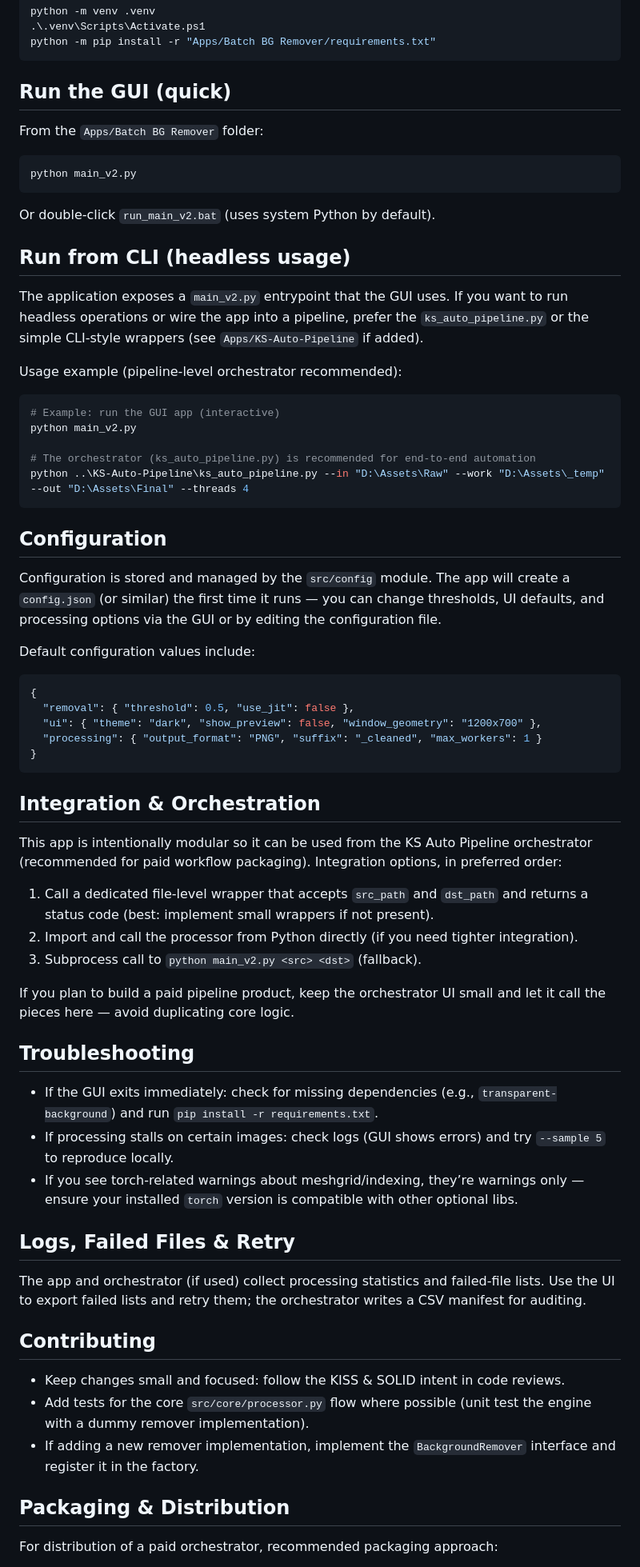
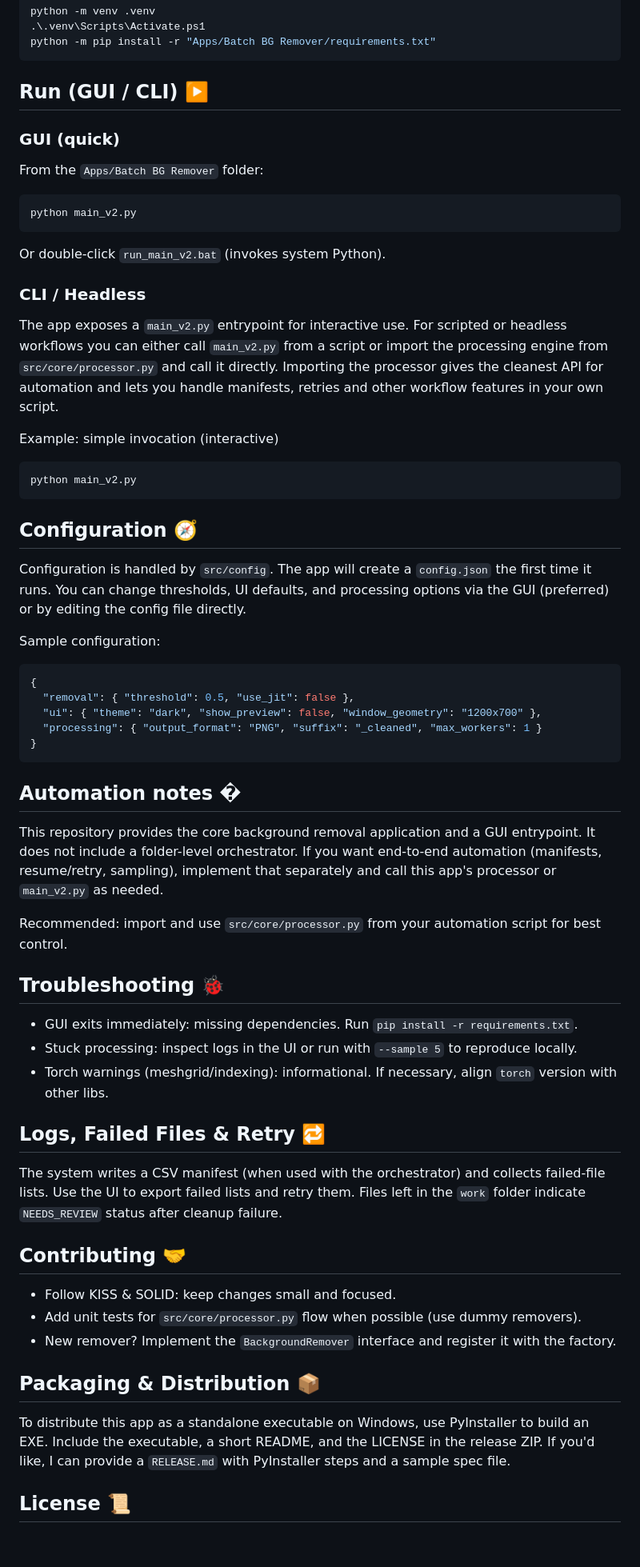
Before and after one commit to jony100200/-Kalponic-Studio-Toolbox-, a Markdown page: Apps/Batch BG Remover/README.md, the part around one of its changes. Shown at 80% size. Rendered like a GitHub page; blank space fills up the shorter version.

````diff
--- a/Apps/Batch BG Remover/README.md
+++ b/Apps/Batch BG Remover/README.md
@@ -59,7 +73,9 @@ python -m venv .venv
 python -m pip install -r "Apps/Batch BG Remover/requirements.txt"
 ```
 
-## Run the GUI (quick)
+## Run (GUI / CLI) ▶️
+
+### GUI (quick)
 
 From the `Apps/Batch BG Remover` folder:
 
@@ -67,31 +83,28 @@ From the `Apps/Batch BG Remover` folder:
 python main_v2.py
 ```
 
-Or double-click `run_main_v2.bat` (uses system Python by default).
+Or double-click `run_main_v2.bat` (invokes system Python).
 
-## Run from CLI (headless usage)
+### CLI / Headless
 
-The application exposes a `main_v2.py` entrypoint that the GUI uses. If you want to run
-headless operations or wire the app into a pipeline, prefer the `ks_auto_pipeline.py`
-or the simple CLI-style wrappers (see `Apps/KS-Auto-Pipeline` if added).
+The app exposes a `main_v2.py` entrypoint for interactive use. For scripted or headless
+workflows you can either call `main_v2.py` from a script or import the processing engine from
+`src/core/processor.py` and call it directly. Importing the processor gives the cleanest API for
+automation and lets you handle manifests, retries and other workflow features in your own script.
 
-Usage example (pipeline-level orchestrator recommended):
+Example: simple invocation (interactive)
 
 ```powershell
-# Example: run the GUI app (interactive)
 python main_v2.py
-
-# The orchestrator (ks_auto_pipeline.py) is recommended for end-to-end automation
-python ..\KS-Auto-Pipeline\ks_auto_pipeline.py --in "D:\Assets\Raw" --work "D:\Assets\_temp" --out "D:\Assets\Final" --threads 4
 ```
 
-## Configuration
+## Configuration 🧭
 
-Configuration is stored and managed by the `src/config` module. The app will create a
-`config.json` (or similar) the first time it runs — you can change thresholds, UI defaults,
-and processing options via the GUI or by editing the configuration file.
+Configuration is handled by `src/config`. The app will create a `config.json` the first time it runs.
+You can change thresholds, UI defaults, and processing options via the GUI (preferred) or by editing
+the config file directly.
 
-Default configuration values include:
+Sample configuration:
 
 ```json
 {
@@ -101,42 +114,37 @@ Default configuration values include:
 }
 ```
 
-## Integration & Orchestration
+## Automation notes �
 
-This app is intentionally modular so it can be used from the KS Auto Pipeline orchestrator
-(recommended for paid workflow packaging). Integration options, in preferred order:
+This repository provides the core background removal application and a GUI entrypoint. It does not
+include a folder-level orchestrator. If you want end-to-end automation (manifests, resume/retry,
+sampling), implement that separately and call this app's processor or `main_v2.py` as needed.
 
-1. Call a dedicated file-level wrapper that accepts `src_path` and `dst_path` and returns
-   a status code (best: implement small wrappers if not present).
-2. Import and call the processor from Python directly (if you need tighter integration).
-3. Subprocess call to `python main_v2.py <src> <dst>` (fallback).
+Recommended: import and use `src/core/processor.py` from your automation script for best control.
 
-If you plan to build a paid pipeline product, keep the orchestrator UI small and let it call
-the pieces here — avoid duplicating core logic.
+## Troubleshooting 🐞
 
-## Troubleshooting
+- GUI exits immediately: missing dependencies. Run `pip install -r requirements.txt`.
+- Stuck processing: inspect logs in the UI or run with `--sample 5` to reproduce locally.
+- Torch warnings (meshgrid/indexing): informational. If necessary, align `torch` version with other libs.
 
-- If the GUI exits immediately: check for missing dependencies (e.g., `transparent-background`) and
-  run `pip install -r requirements.txt`.
-- If processing stalls on certain images: check logs (GUI shows errors) and try `--sample 5` to
-  reproduce locally.
-- If you see torch-related warnings about meshgrid/indexing, they’re warnings only — ensure
-  your installed `torch` version is compatible with other optional libs.
+## Logs, Failed Files & Retry 🔁
 
-## Logs, Failed Files & Retry
+The system writes a CSV manifest (when used with the orchestrator) and collects failed-file lists.
+Use the UI to export failed lists and retry them. Files left in the `work` folder indicate
+`NEEDS_REVIEW` status after cleanup failure.
 
-The app and orchestrator (if used) collect processing statistics and failed-file lists. Use the
-UI to export failed lists and retry them; the orchestrator writes a CSV manifest for auditing.
+## Contributing 🤝
 
-## Contributing
+- Follow KISS & SOLID: keep changes small and focused.
+- Add unit tests for `src/core/processor.py` flow when possible (use dummy removers).
+- New remover? Implement the `BackgroundRemover` interface and register it with the factory.
 
-- Keep changes small and focused: follow the KISS & SOLID intent in code reviews.
-- Add tests for the core `src/core/processor.py` flow where possible (unit test the engine with
-  a dummy remover implementation).
-- If adding a new remover implementation, implement the `BackgroundRemover` interface and
-  register it in the factory.
+## Packaging & Distribution 📦
 
-## Packaging & Distribution
+To distribute this app as a standalone executable on Windows, use PyInstaller to build an EXE.
+Include the executable, a short README, and the LICENSE in the release ZIP. If you'd like, I can
+provide a `RELEASE.md` with PyInstaller steps and a sample spec file.
 
-For distribution of a paid orchestrator, recommended packaging approach:
+## License 📜
 
````
Also changed, not shown: other parts of Apps/Batch BG Remover/README.md (+53 -44 lines).
